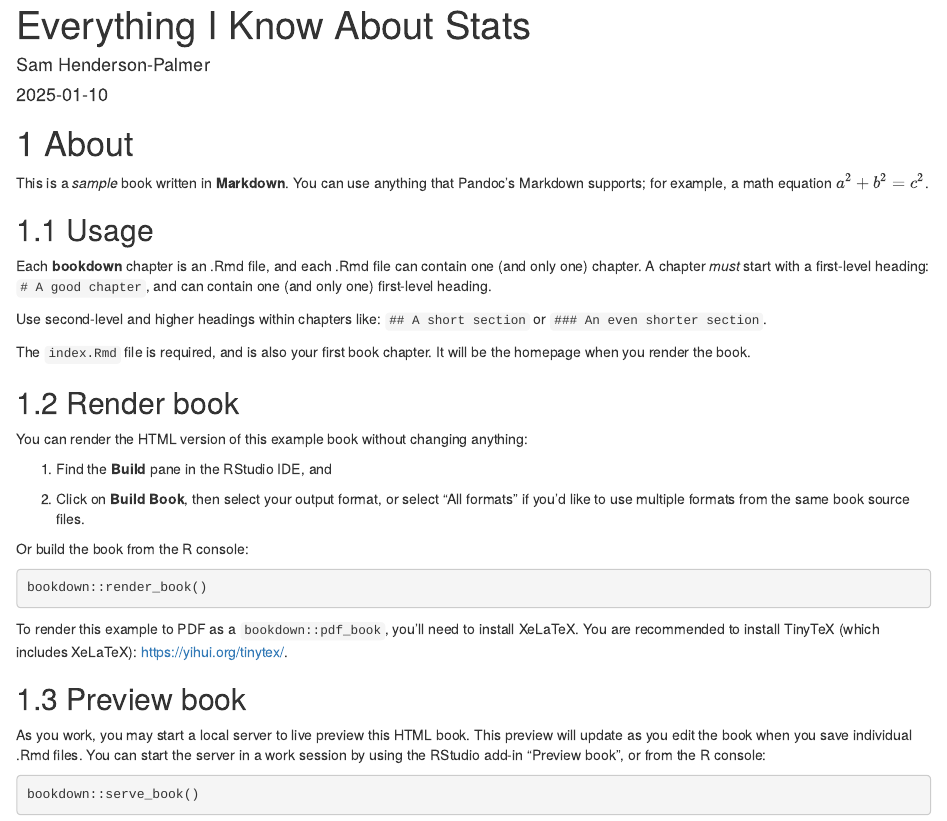
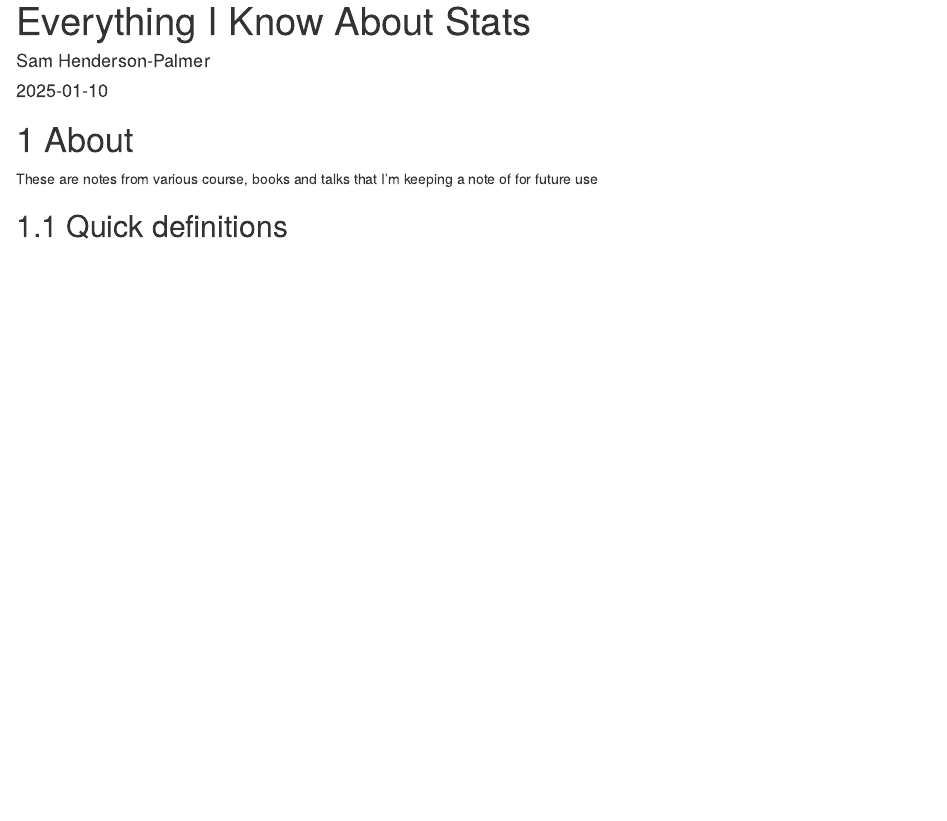
Before and after one commit to samhendersonpalmer/StatsNotes, an R Markdown document (index.Rmd): the page in a window 1100 px wide, from its top. Rendered offline with R 4.5, knitr and Pandoc, with nearby package versions; drawn as R Markdown's standard HTML page in place of the format the file asks for.

Commit message:
big changes to whole book render testing adding subsections

````diff
--- a/index.Rmd
+++ b/index.Rmd
@@ -5,51 +5,14 @@ date: "`r Sys.Date()`"
 site: bookdown::bookdown_site
 documentclass: book
 bibliography: [book.bib, packages.bib]
-# url: your book url like https://bookdown.org/yihui/bookdown
-# cover-image: path to the social sharing image like images/cover.jpg
 description: |
-  This is a minimal example of using the bookdown package to write a book.
-  The HTML output format for this example is bookdown::gitbook,
-  set in the _output.yml file.
+  These are all my stats notes.
 link-citations: yes
-github-repo: rstudio/bookdown-demo
+github-repo: samhendersonpalmer/StatsNotes
 ---
 
 # About
 
-This is a _sample_ book written in **Markdown**. You can use anything that Pandoc's Markdown supports; for example, a math equation $a^2 + b^2 = c^2$.
+These are notes from various course, books and talks that I'm keeping a note of for future use
 
-## Usage
-
-Each **bookdown** chapter is an .Rmd file, and each .Rmd file can contain one (and only one) chapter. A chapter *must* start with a first-level heading: `# A good chapter`, and can contain one (and only one) first-level heading.
-
-Use second-level and higher headings within chapters like: `## A short section` or `### An even shorter section`.
-
-The `index.Rmd` file is required, and is also your first book chapter. It will be the homepage when you render the book.
-
-## Render book
-
-You can render the HTML version of this example book without changing anything:
-
-1. Find the **Build** pane in the RStudio IDE, and
-
-1. Click on **Build Book**, then select your output format, or select "All formats" if you'd like to use multiple formats from the same book source files.
-
-Or build the book from the R console:
-
-```{r, eval=FALSE}
-bookdown::render_book()
-```
-
-To render this example to PDF as a `bookdown::pdf_book`, you'll need to install XeLaTeX. You are recommended to install TinyTeX (which includes XeLaTeX): <https://yihui.org/tinytex/>.
-
-## Preview book
-
-As you work, you may start a local server to live preview this HTML book. This preview will update as you edit the book when you save individual .Rmd files. You can start the server in a work session by using the RStudio add-in "Preview book", or from the R console:
-
-```{r eval=FALSE}
-bookdown::serve_book()
-```
-
-
-```{r include=FALSE}
+## Quick definitions
````
Also changed, not shown: 01-intro.Rmd (+2 -0 lines), 03-parts.Rmd (+2 -0 lines), 05-blocks.Rmd (+2 -0 lines), index.Rmd (5 more changed lines), 11 other files.
